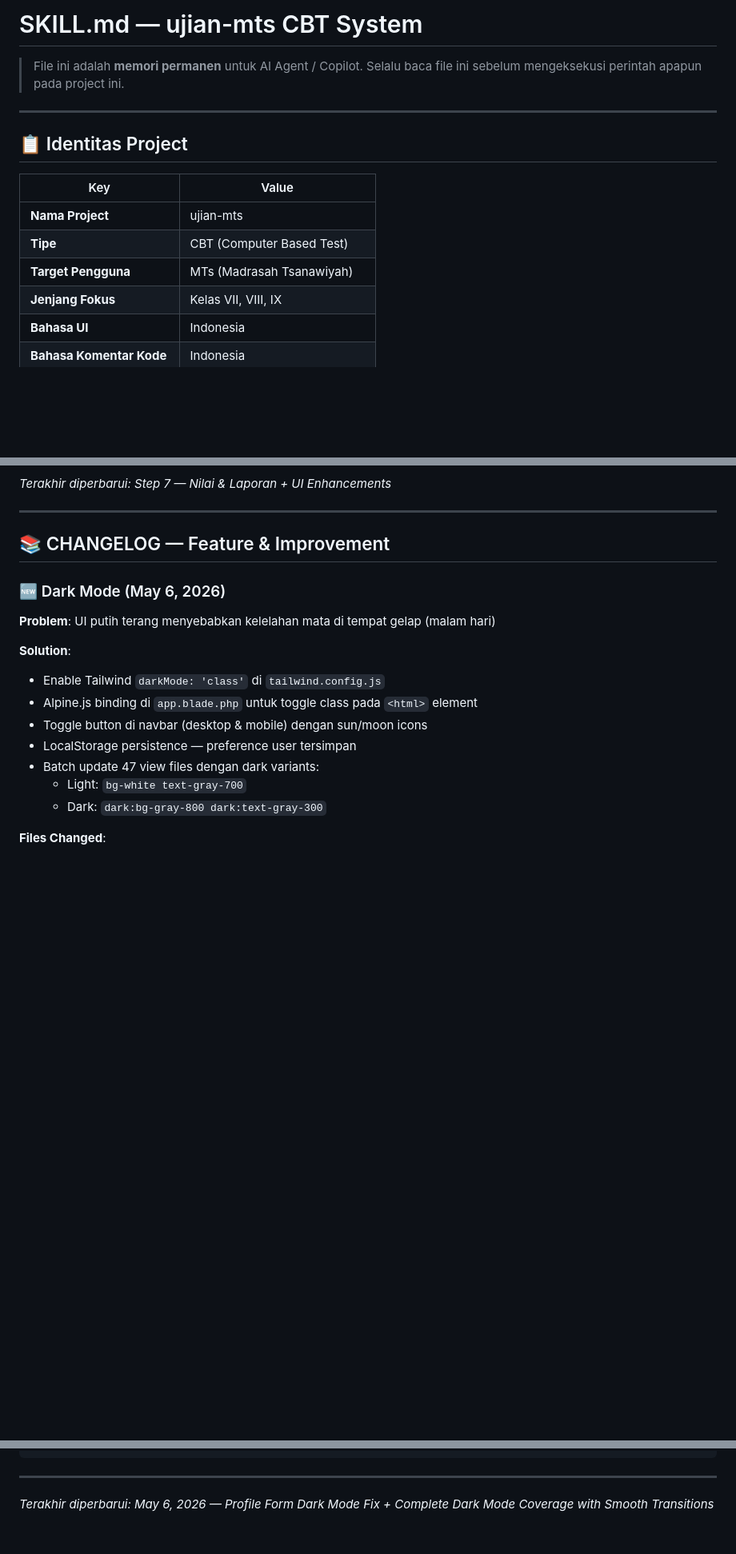
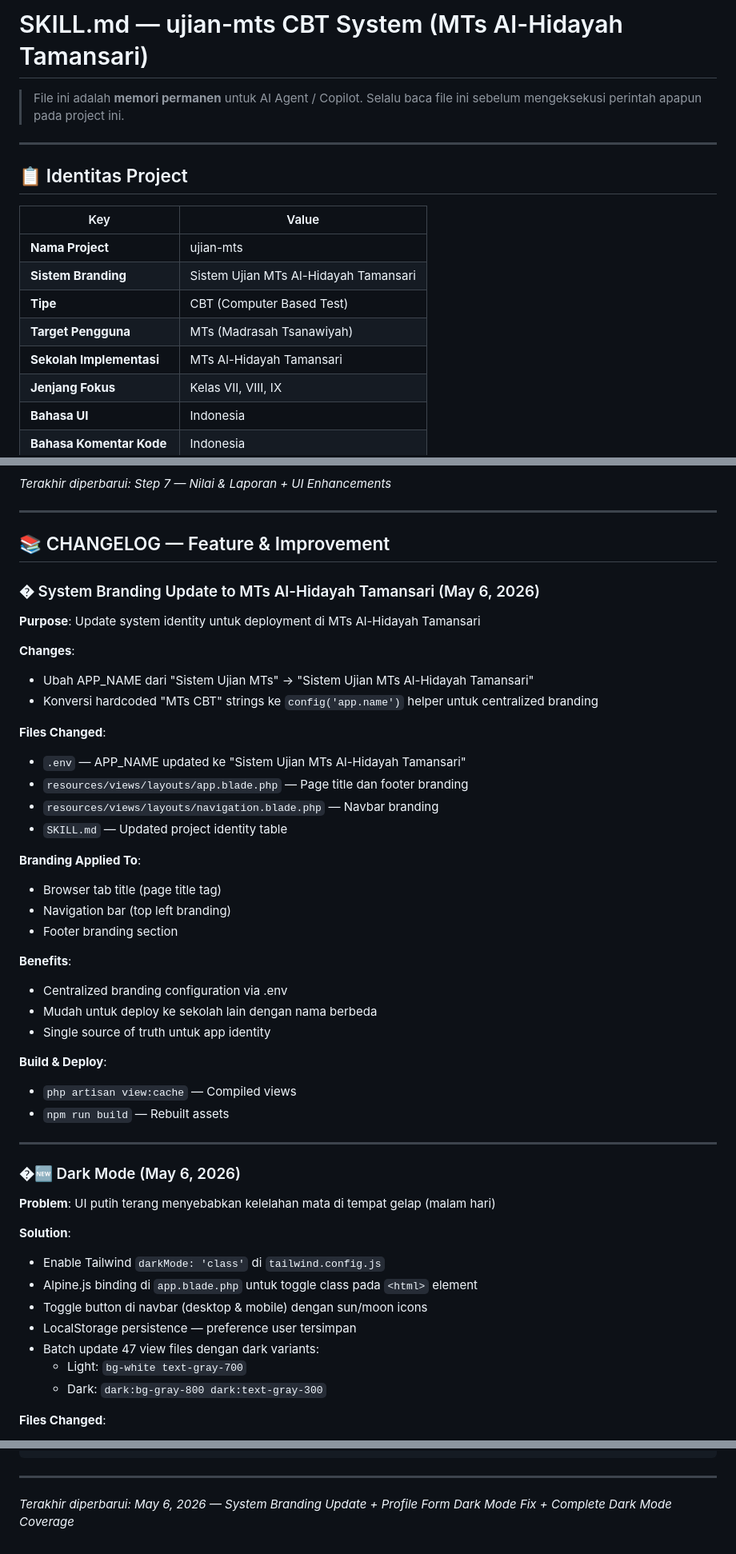
Before and after one commit to Agung925/ujian-mts, a Markdown page: SKILL.md, 3 parts joined by grey strips. Shown at 80% size. Drawn GitHub-style; blank space fills up the shorter version.

Commit message:
docs: add system branding update documentation
Updated SKILL.md with:
- New project identity: MTs Al-Hidayah Tamansari
- Added new CHANGELOG entry: System Branding Update
- Documented purpose, changes, files modified, and benefits
- Updated project identity table with school implementation
- Updated 'Last updated' timestamp

The system is now branded specifically for MTs Al-Hidayah Tamansari
while maintaining the ability to be easily rebranded for other schools.

```diff
--- a/SKILL.md
+++ b/SKILL.md
@@ -1,4 +1,4 @@
-# SKILL.md — ujian-mts CBT System
+# SKILL.md — ujian-mts CBT System (MTs Al-Hidayah Tamansari)
 > File ini adalah **memori permanen** untuk AI Agent / Copilot.
 > Selalu baca file ini sebelum mengeksekusi perintah apapun pada project ini.
 
@@ -9,8 +9,10 @@
 | Key | Value |
 |-----|-------|
 | **Nama Project** | ujian-mts |
+| **Sistem Branding** | Sistem Ujian MTs Al-Hidayah Tamansari |
 | **Tipe** | CBT (Computer Based Test) |
 | **Target Pengguna** | MTs (Madrasah Tsanawiyah) |
+| **Sekolah Implementasi** | MTs Al-Hidayah Tamansari |
 | **Jenjang Fokus** | Kelas VII, VIII, IX |
 | **Bahasa UI** | Indonesia |
 | **Bahasa Komentar Kode** | Indonesia |
@@ -233,7 +235,36 @@ jawaban_siswa          → id, sesi_id, soal_id, jawaban_id, jawaban_essay, is_b
 
 ## 📚 CHANGELOG — Feature & Improvement
 
-### 🆕 Dark Mode (May 6, 2026)
+### � System Branding Update to MTs Al-Hidayah Tamansari (May 6, 2026)
+**Purpose**: Update system identity untuk deployment di MTs Al-Hidayah Tamansari
+
+**Changes**:
+- Ubah APP_NAME dari "Sistem Ujian MTs" → "Sistem Ujian MTs Al-Hidayah Tamansari"
+- Konversi hardcoded "MTs CBT" strings ke `config('app.name')` helper untuk centralized branding
+
+**Files Changed**:
+- `.env` — APP_NAME updated ke "Sistem Ujian MTs Al-Hidayah Tamansari"
+- `resources/views/layouts/app.blade.php` — Page title dan footer branding
+- `resources/views/layouts/navigation.blade.php` — Navbar branding
+- `SKILL.md` — Updated project identity table
+
+**Branding Applied To**:
+- Browser tab title (page title tag)
+- Navigation bar (top left branding)
+- Footer branding section
+
+**Benefits**:
+- Centralized branding configuration via .env
+- Mudah untuk deploy ke sekolah lain dengan nama berbeda
+- Single source of truth untuk app identity
+
+**Build & Deploy**:
+- `php artisan view:cache` — Compiled views
+- `npm run build` — Rebuilt assets
+
+---
+
+### �🆕 Dark Mode (May 6, 2026)
 **Problem**: UI putih terang menyebabkan kelelahan mata di tempat gelap (malam hari)
 
 **Solution**:
@@ -587,4 +618,4 @@ fix: delete account restriction untuk guru dan siswa
 
 ---
 
-*Terakhir diperbarui: May 6, 2026 — Profile Form Dark Mode Fix + Complete Dark Mode Coverage with Smooth Transitions*
+*Terakhir diperbarui: May 6, 2026 — System Branding Update + Profile Form Dark Mode Fix + Complete Dark Mode Coverage*
```
